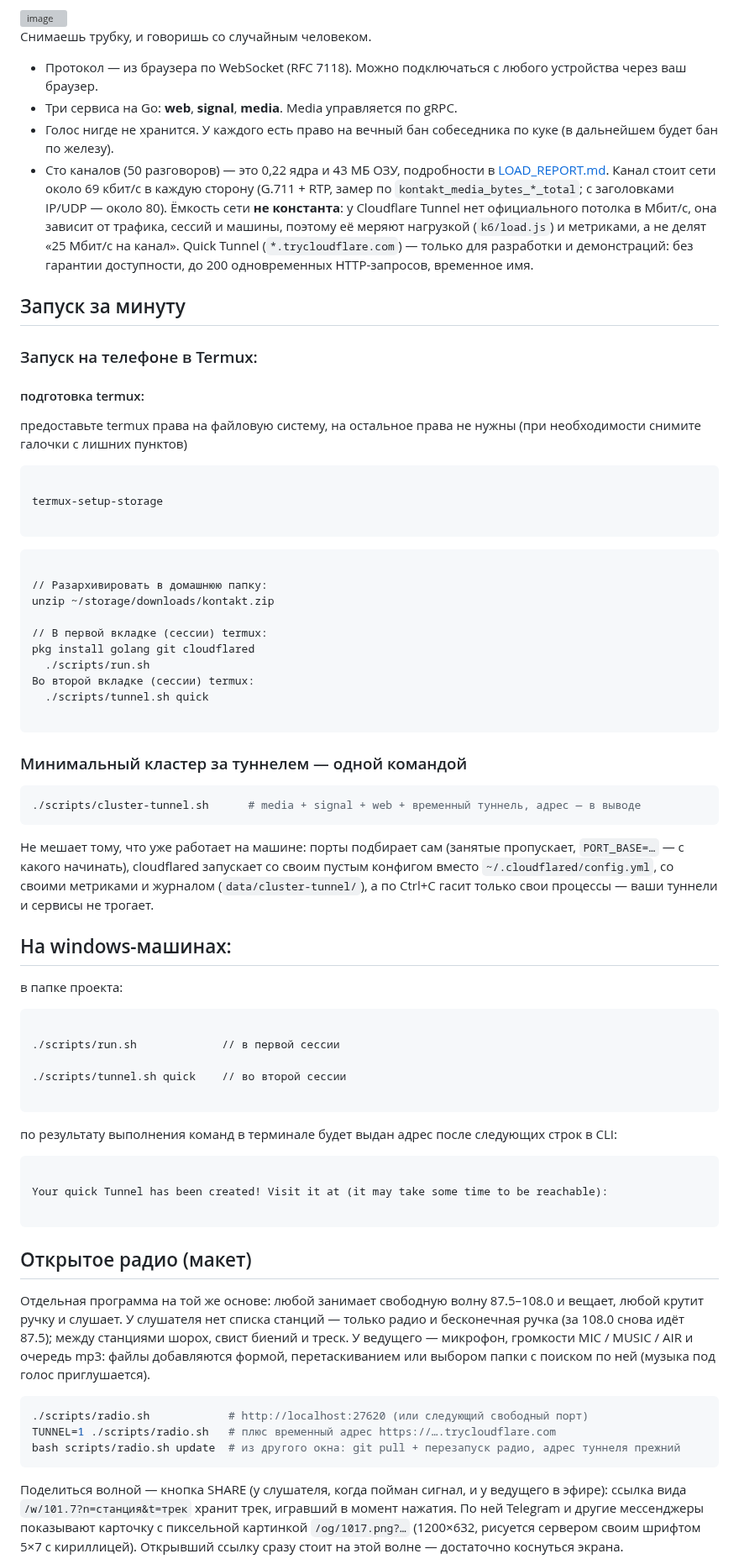
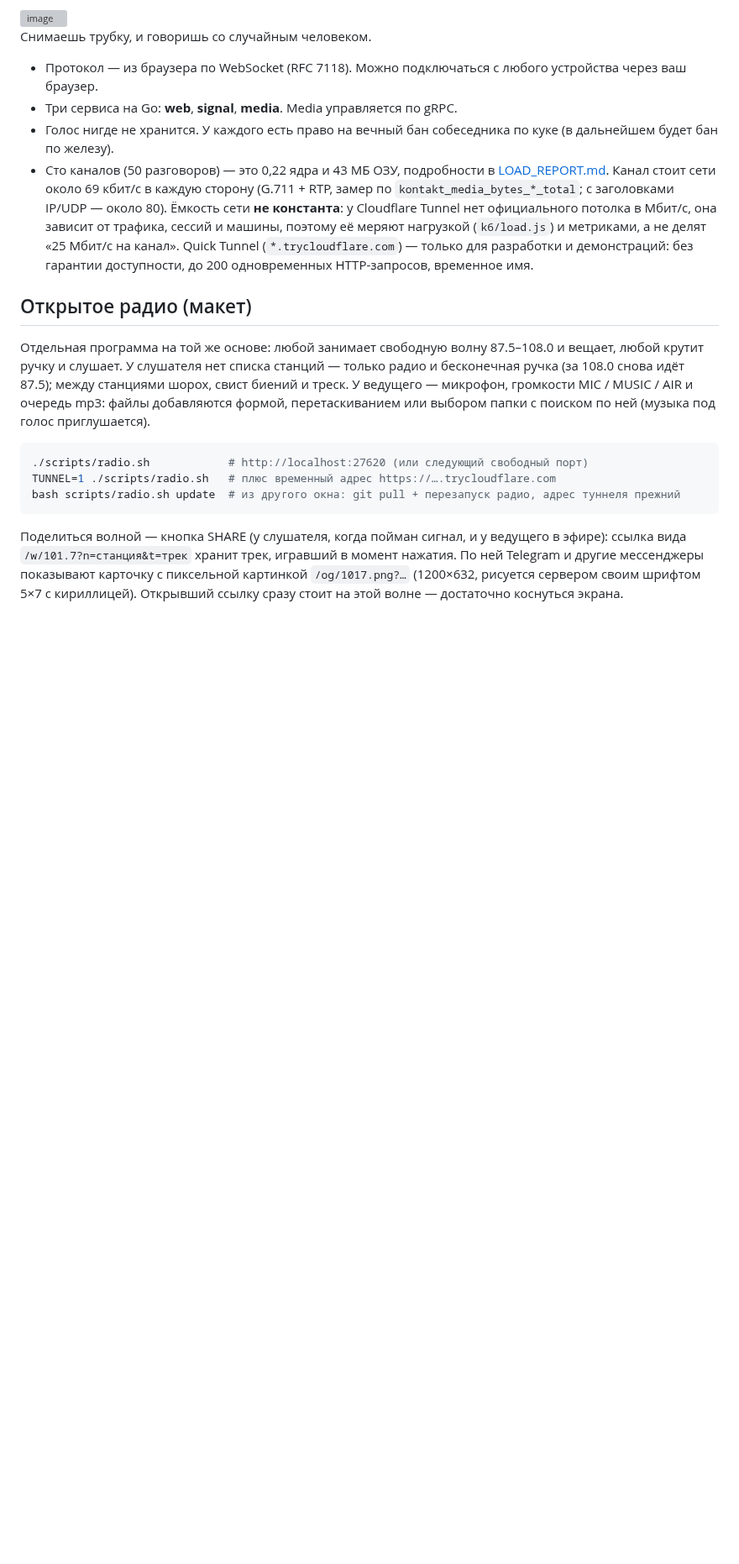
Before and after one commit to Dmitry-Fedotov-Dev/kontakt, a Markdown page: README.md, the part around one of its changes. Shown at 84% size. Rendered like a GitHub page; blank space fills up the shorter version; grey boxes are pictures that could not be loaded.

````diff
--- a/README.md
+++ b/README.md
@@ -9,63 +81,6 @@
 - Три сервиса на Go: **web**, **signal**, **media**. Media управляется по gRPC.
 - Голос нигде не хранится. У каждого есть право на вечный бан собеседника по куке (в дальнейшем будет бан по железу).
 - Сто каналов (50 разговоров) — это 0,22 ядра и 43 МБ ОЗУ, подробности в [LOAD_REPORT.md](LOAD_REPORT.md). Канал стоит сети около 69 кбит/с в каждую сторону (G.711 + RTP, замер по `kontakt_media_bytes_*_total`; с заголовками IP/UDP — около 80). Ёмкость сети **не константа**: у Cloudflare Tunnel нет официального потолка в Мбит/с, она зависит от трафика, сессий и машины, поэтому её меряют нагрузкой (`k6/load.js`) и метриками, а не делят «25 Мбит/с на канал». Quick Tunnel (`*.trycloudflare.com`) — только для разработки и демонстраций: без гарантии доступности, до 200 одновременных HTTP-запросов, временное имя.
-
-## Запуск за минуту
-
-### Запуск на телефоне в Termux:
-
-#### подготовка termux:
-
-предоставьте termux права на файловую систему, на остальное права не нужны (при необходимости снимите галочки с лишних пунктов)
-```bash
-
-termux-setup-storage
-
-```
-
-```bash
-
-// Разархивировать в домашнюю папку:
-unzip ~/storage/downloads/kontakt.zip
-
-// В первой вкладке (сессии) termux:
-pkg install golang git cloudflared
-  ./scripts/run.sh
-Во второй вкладке (сессии) termux:
-  ./scripts/tunnel.sh quick
-
-```
-
-### Минимальный кластер за туннелем — одной командой
-
-```bash
-./scripts/cluster-tunnel.sh      # media + signal + web + временный туннель, адрес — в выводе
-```
-
-Не мешает тому, что уже работает на машине: порты подбирает сам (занятые пропускает,
-`PORT_BASE=…` — с какого начинать), cloudflared запускает со своим пустым конфигом вместо
-`~/.cloudflared/config.yml`, со своими метриками и журналом (`data/cluster-tunnel/`), а по Ctrl+C
-гасит только свои процессы — ваши туннели и сервисы не трогает.
-
-## На windows-машинах:
-
-в папке проекта:
-
-```bash
-
-./scripts/run.sh             // в первой сессии
-
-./scripts/tunnel.sh quick    // во второй сессии
-
-```
-
-по результату выполнения команд в терминале будет выдан адрес после следующих строк в CLI:
-```bash
-
-Your quick Tunnel has been created! Visit it at (it may take some time to be reachable):
-
-```
-
 
 ## Открытое радио (макет)
 
````
Also changed, not shown: other parts of README.md (+72 -0 lines), README.en.md (+65 -57 lines).
